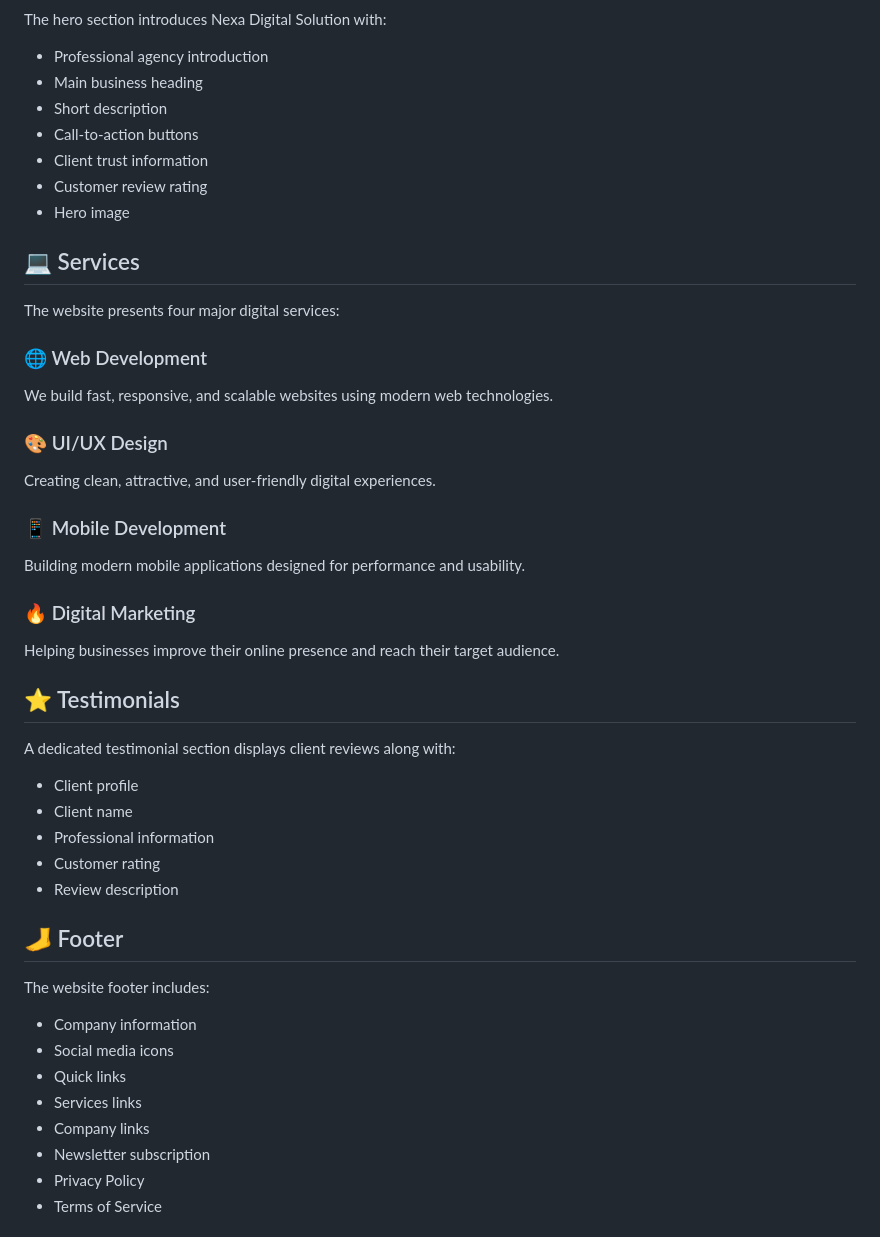
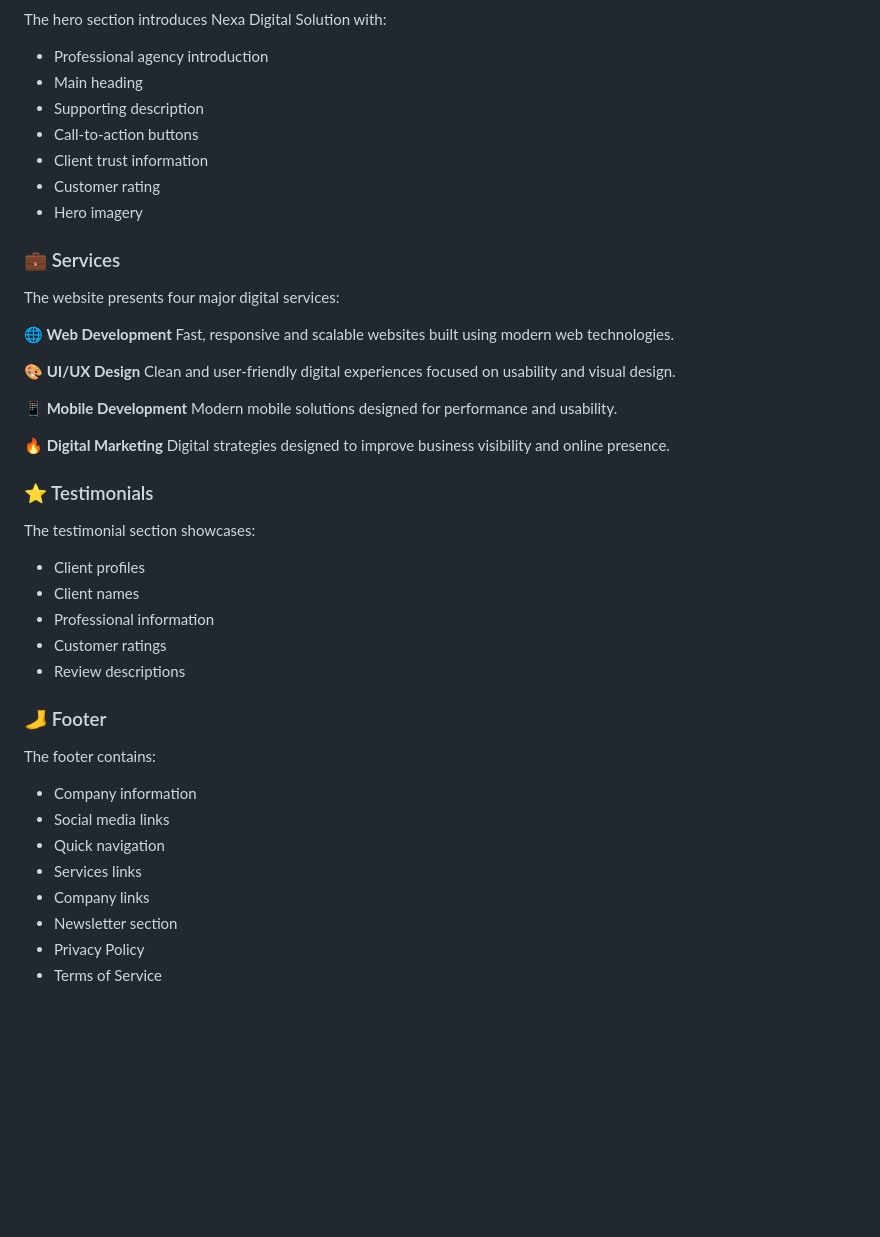
Before and after one commit to hamnariaz208/Nexa-Digital-Solutions, a Markdown page: README.md, the part around one of its changes. GitHub-like rendering; blank space fills up the shorter version.

```diff
--- a/README.md
+++ b/README.md
@@ -32,53 +65,49 @@ The website provides a clean, modern, and professional user interface for presen
 The hero section introduces Nexa Digital Solution with:
 
 * Professional agency introduction
-* Main business heading
-* Short description
+* Main heading
+* Supporting description
 * Call-to-action buttons
 * Client trust information
-* Customer review rating
-* Hero image
+* Customer rating
+* Hero imagery
 
-## 💻 Services
+### 💼 Services
 
 The website presents four major digital services:
 
-### 🌐 Web Development
+**🌐 Web Development**
+Fast, responsive and scalable websites built using modern web technologies.
 
-We build fast, responsive, and scalable websites using modern web technologies.
+**🎨 UI/UX Design**
+Clean and user-friendly digital experiences focused on usability and visual design.
 
-### 🎨 UI/UX Design
+**📱 Mobile Development**
+Modern mobile solutions designed for performance and usability.
 
-Creating clean, attractive, and user-friendly digital experiences.
+**🔥 Digital Marketing**
+Digital strategies designed to improve business visibility and online presence.
 
-### 📱 Mobile Development
+### ⭐ Testimonials
 
-Building modern mobile applications designed for performance and usability.
+The testimonial section showcases:
 
-### 🔥 Digital Marketing
+* Client profiles
+* Client names
+* Professional information
+* Customer ratings
+* Review descriptions
 
-Helping businesses improve their online presence and reach their target audience.
+### 🦶 Footer
 
-## ⭐ Testimonials
-
-A dedicated testimonial section displays client reviews along with:
-
-* Client profile
-* Client name
-* Professional information
-* Customer rating
-* Review description
-
-## 🦶 Footer
-
-The website footer includes:
+The footer contains:
 
 * Company information
-* Social media icons
-* Quick links
+* Social media links
+* Quick navigation
 * Services links
 * Company links
-* Newsletter subscription
+* Newsletter section
 * Privacy Policy
 * Terms of Service
 
```
Also changed, not shown: other parts of README.md (+161 -121 lines).
